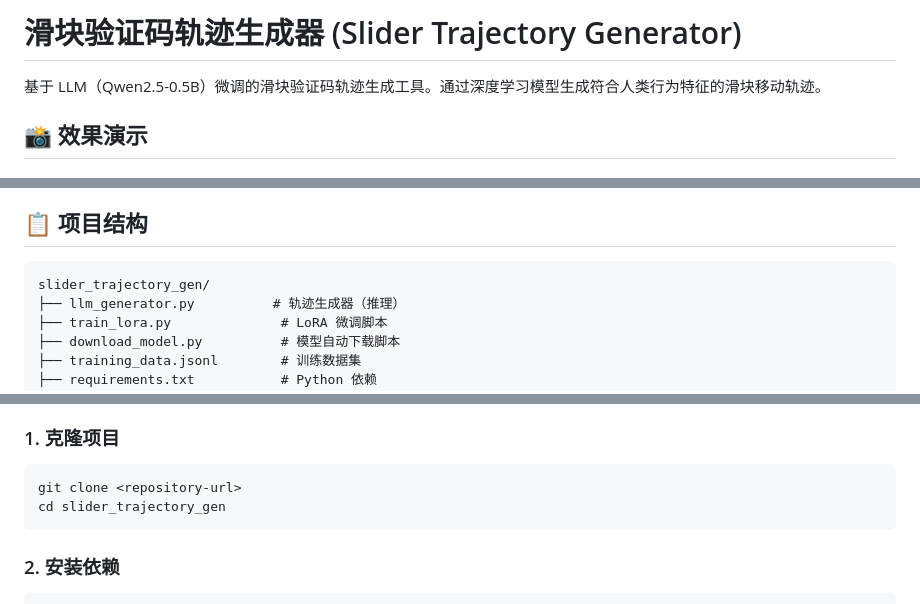
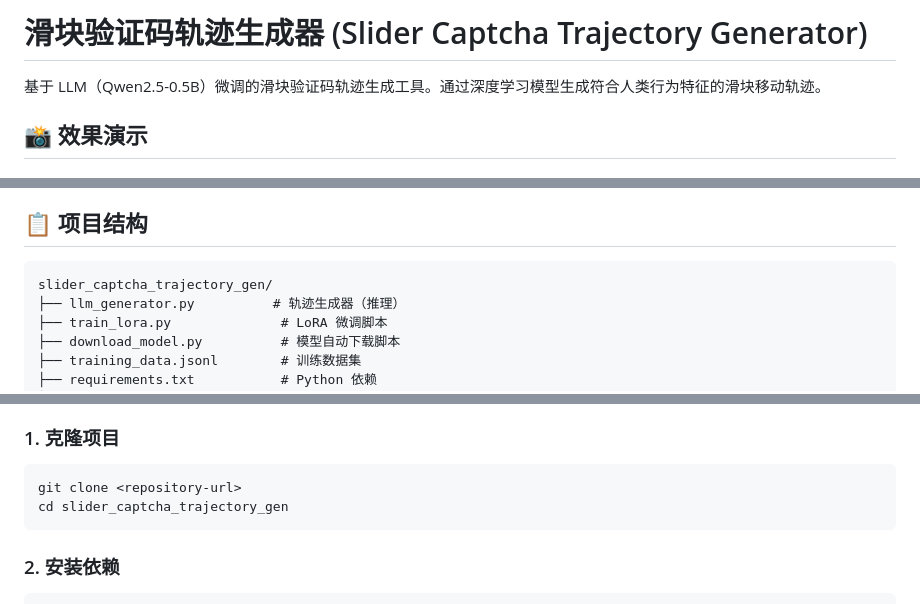
Before and after one commit to wilinz/slider_captcha_trajectory_gen, a Markdown page: README.md, 3 parts joined by grey strips. GitHub-like rendering.

````diff
--- a/README.md
+++ b/README.md
@@ -1,4 +1,4 @@
-# 滑块验证码轨迹生成器 (Slider Trajectory Generator)
+# 滑块验证码轨迹生成器 (Slider Captcha Trajectory Generator)
 
 基于 LLM（Qwen2.5-0.5B）微调的滑块验证码轨迹生成工具。通过深度学习模型生成符合人类行为特征的滑块移动轨迹。
 
@@ -24,7 +24,7 @@
 ## 📋 项目结构
 
 ```
-slider_trajectory_gen/
+slider_captcha_trajectory_gen/
 ├── llm_generator.py          # 轨迹生成器（推理）
 ├── train_lora.py              # LoRA 微调脚本
 ├── download_model.py          # 模型自动下载脚本
@@ -50,7 +50,7 @@ slider_trajectory_gen/
 
 ```bash
 git clone <repository-url>
-cd slider_trajectory_gen
+cd slider_captcha_trajectory_gen
 ```
 
 ### 2. 安装依赖
````
